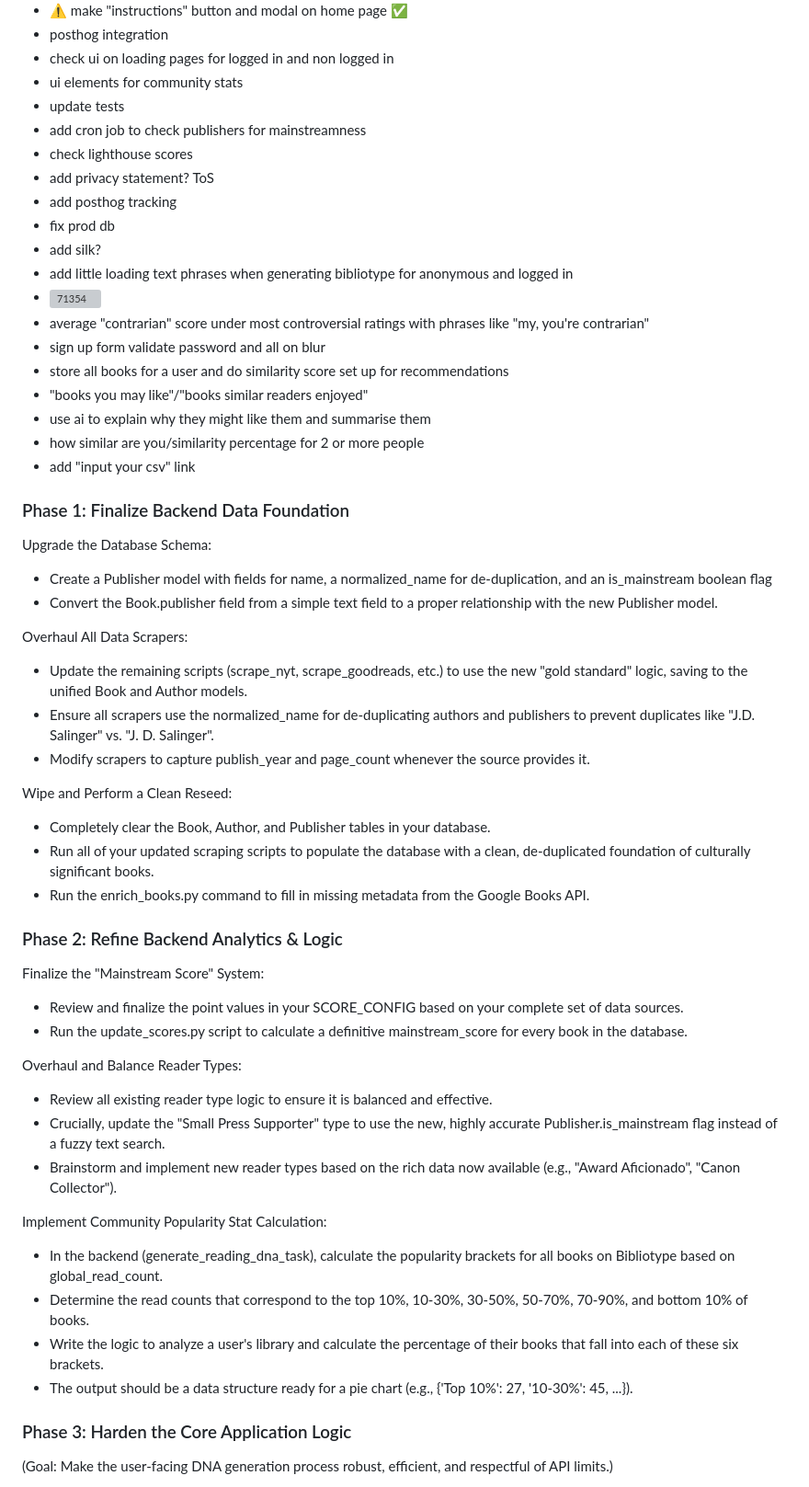
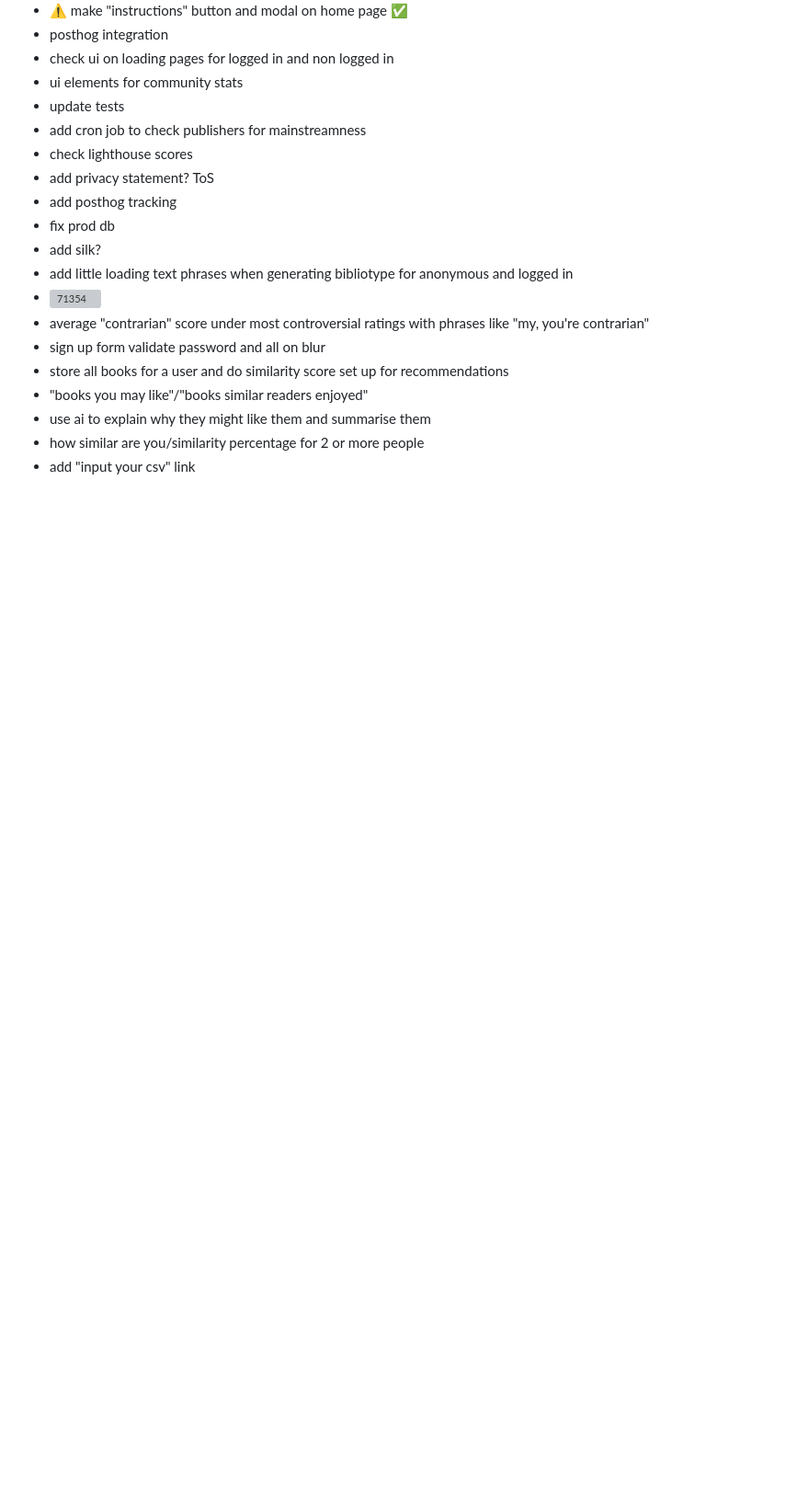
Before and after one commit to vanajmoorthy/bibliotype, a Markdown page: README.md, the part around one of its changes. Shown at 92% size. Rendered like a GitHub page; blank space fills up the shorter version; grey boxes are pictures that could not be loaded.

```diff
--- a/README.md
+++ b/README.md
@@ -49,45 +49,3 @@ https://github.com/user-attachments/assets/41540178-f67a-4a48-9105-1a687f034c23
 - how similar are you/similarity percentage for 2 or more people
 - add "input your csv" link
 
-
-
-### Phase 1: Finalize Backend Data Foundation
-Upgrade the Database Schema:
-
-- Create a Publisher model with fields for name, a normalized_name for de-duplication, and an is_mainstream boolean flag
-- Convert the Book.publisher field from a simple text field to a proper relationship with the new Publisher model.
-
- Overhaul All Data Scrapers:
-
-- Update the remaining scripts (scrape_nyt, scrape_goodreads, etc.) to use the new "gold standard" logic, saving to the unified Book and Author models.
-- Ensure all scrapers use the normalized_name for de-duplicating authors and publishers to prevent duplicates like "J.D. Salinger" vs. "J. D. Salinger".
-- Modify scrapers to capture publish_year and page_count whenever the source provides it.
-
-Wipe and Perform a Clean Reseed:
-
-- Completely clear the Book, Author, and Publisher tables in your database.
-- Run all of your updated scraping scripts to populate the database with a clean, de-duplicated foundation of culturally significant books.
-- Run the enrich_books.py command to fill in missing metadata from the Google Books API.
-
-### Phase 2: Refine Backend Analytics & Logic
-Finalize the "Mainstream Score" System:
-
-- Review and finalize the point values in your SCORE_CONFIG based on your complete set of data sources.
-- Run the update_scores.py script to calculate a definitive mainstream_score for every book in the database.
-
-Overhaul and Balance Reader Types:
-
-- Review all existing reader type logic to ensure it is balanced and effective.
-- Crucially, update the "Small Press Supporter" type to use the new, highly accurate Publisher.is_mainstream flag instead of a fuzzy text search.
-- Brainstorm and implement new reader types based on the rich data now available (e.g., "Award Aficionado", "Canon Collector").
-
-Implement Community Popularity Stat Calculation:
-
-- In the backend (generate_reading_dna_task), calculate the popularity brackets for all books on Bibliotype based on global_read_count.
-- Determine the read counts that correspond to the top 10%, 10-30%, 30-50%, 50-70%, 70-90%, and bottom 10% of books.
-- Write the logic to analyze a user's library and calculate the percentage of their books that fall into each of these six brackets.
-- The output should be a data structure ready for a pie chart (e.g., {'Top 10%': 27, '10-30%': 45, ...}).
-
-### Phase 3: Harden the Core Application Logic
-(Goal: Make the user-facing DNA generation process robust, efficient, and respectful of API limits.)
-
```
Also changed, not shown: other parts of README.md (+0 -27 lines).
